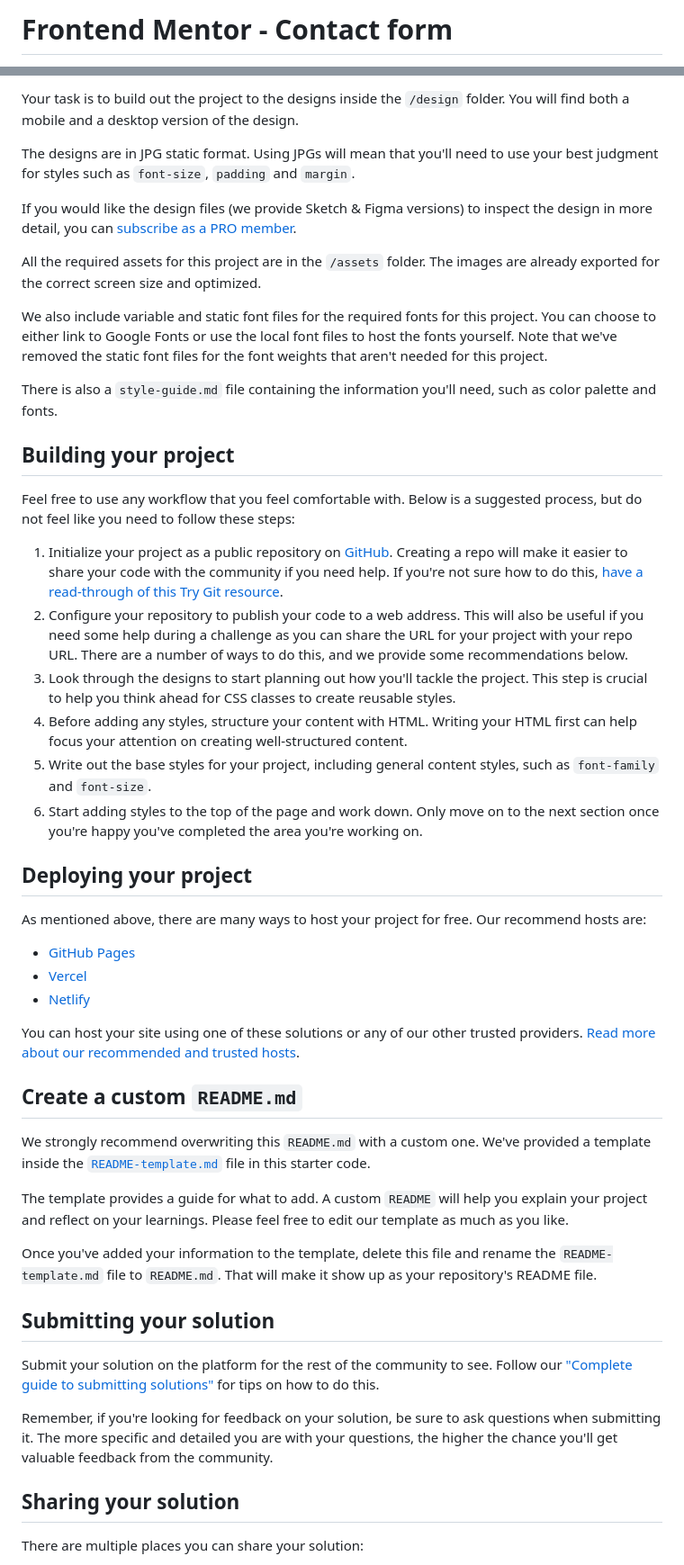
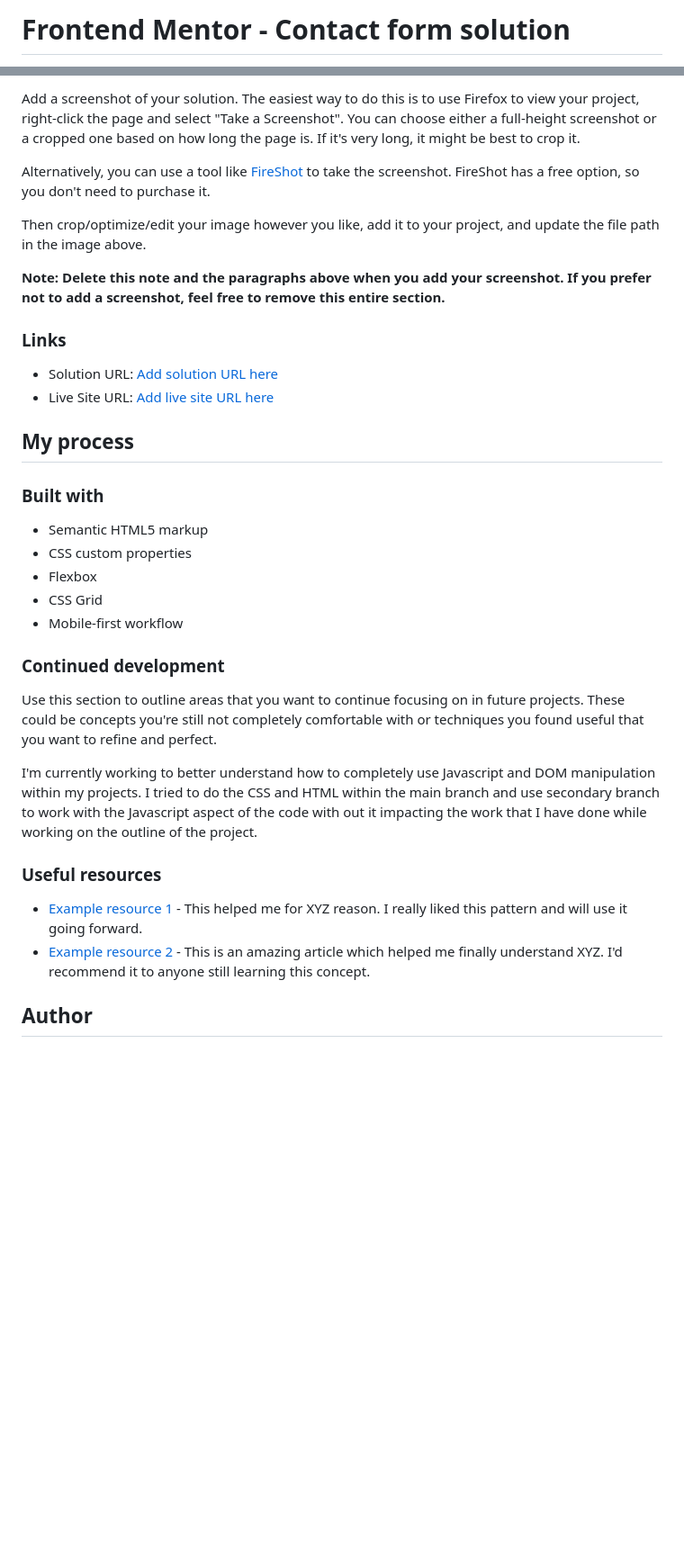
Before and after one commit to MsftKing/contact-form, a Markdown page: contact-form-main/README.md, 2 parts joined by grey strips. Shown: that part at 90% size. Rendered like a GitHub page; blank space fills up the shorter version.

Commit message:
updated the readme section of the project

```diff
--- a/contact-form-main/README.md
+++ b/contact-form-main/README.md
@@ -1,2 +1,2 @@
-# Frontend Mentor - Contact form
+# Frontend Mentor - Contact form solution
 
@@ -33,52 +38,37 @@ Want some support on the challenge? [Join our community](https://www.frontendmen
 
-Your task is to build out the project to the designs inside the `/design` folder. You will find both a mobile and a desktop version of the design.
+Add a screenshot of your solution. The easiest way to do this is to use Firefox to view your project, right-click the page and select "Take a Screenshot". You can choose either a full-height screenshot or a cropped one based on how long the page is. If it's very long, it might be best to crop it.
 
-The designs are in JPG static format. Using JPGs will mean that you'll need to use your best judgment for styles such as `font-size`, `padding` and `margin`.
+Alternatively, you can use a tool like [FireShot](https://getfireshot.com/) to take the screenshot. FireShot has a free option, so you don't need to purchase it.
 
-If you would like the design files (we provide Sketch & Figma versions) to inspect the design in more detail, you can [subscribe as a PRO member](https://www.frontendmentor.io/pro).
+Then crop/optimize/edit your image however you like, add it to your project, and update the file path in the image above.
 
-All the required assets for this project are in the `/assets` folder. The images are already exported for the correct screen size and optimized.
+**Note: Delete this note and the paragraphs above when you add your screenshot. If you prefer not to add a screenshot, feel free to remove this entire section.**
 
-We also include variable and static font files for the required fonts for this project. You can choose to either link to Google Fonts or use the local font files to host the fonts yourself. Note that we've removed the static font files for the font weights that aren't needed for this project.
+### Links
 
-There is also a `style-guide.md` file containing the information you'll need, such as color palette and fonts.
+- Solution URL: [Add solution URL here](https://your-solution-url.com)
+- Live Site URL: [Add live site URL here](https://your-live-site-url.com)
 
-## Building your project
+## My process
 
-Feel free to use any workflow that you feel comfortable with. Below is a suggested process, but do not feel like you need to follow these steps:
+### Built with
 
-1. Initialize your project as a public repository on [GitHub](https://github.com/). Creating a repo will make it easier to share your code with the community if you need help. If you're not sure how to do this, [have a read-through of this Try Git resource](https://try.github.io/).
-2. Configure your repository to publish your code to a web address. This will also be useful if you need some help during a challenge as you can share the URL for your project with your repo URL. There are a number of ways to do this, and we provide some recommendations below.
-3. Look through the designs to start planning out how you'll tackle the project. This step is crucial to help you think ahead for CSS classes to create reusable styles.
-4. Before adding any styles, structure your content with HTML. Writing your HTML first can help focus your attention on creating well-structured content.
-5. Write out the base styles for your project, including general content styles, such as `font-family` and `font-size`.
-6. Start adding styles to the top of the page and work down. Only move on to the next section once you're happy you've completed the area you're working on.
+- Semantic HTML5 markup
+- CSS custom properties
+- Flexbox
+- CSS Grid
+- Mobile-first workflow
 
-## Deploying your project
+### Continued development
 
-As mentioned above, there are many ways to host your project for free. Our recommend hosts are:
+Use this section to outline areas that you want to continue focusing on in future projects. These could be concepts you're still not completely comfortable with or techniques you found useful that you want to refine and perfect.
 
-- [GitHub Pages](https://pages.github.com/)
-- [Vercel](https://vercel.com/)
-- [Netlify](https://www.netlify.com/)
+I'm currently working to better understand how to completely use Javascript and DOM manipulation within my projects. I tried to do the CSS and HTML within the main branch and use secondary branch to work with the Javascript aspect of the code with out it impacting the work that I have done while working on the outline of the project.
 
-You can host your site using one of these solutions or any of our other trusted providers. [Read more about our recommended and trusted hosts](https://medium.com/frontend-mentor/frontend-mentor-trusted-hosting-providers-bf000dfebe).
+### Useful resources
 
-## Create a custom `README.md`
+- [Example resource 1](https://www.example.com) - This helped me for XYZ reason. I really liked this pattern and will use it going forward.
+- [Example resource 2](https://www.example.com) - This is an amazing article which helped me finally understand XYZ. I'd recommend it to anyone still learning this concept.
 
-We strongly recommend overwriting this `README.md` with a custom one. We've provided a template inside the [`README-template.md`](./README-template.md) file in this starter code.
+## Author
 
-The template provides a guide for what to add. A custom `README` will help you explain your project and reflect on your learnings. Please feel free to edit our template as much as you like.
-
-Once you've added your information to the template, delete this file and rename the `README-template.md` file to `README.md`. That will make it show up as your repository's README file.
-
-## Submitting your solution
-
-Submit your solution on the platform for the rest of the community to see. Follow our ["Complete guide to submitting solutions"](https://medium.com/frontend-mentor/a-complete-guide-to-submitting-solutions-on-frontend-mentor-ac6384162248) for tips on how to do this.
-
-Remember, if you're looking for feedback on your solution, be sure to ask questions when submitting it. The more specific and detailed you are with your questions, the higher the chance you'll get valuable feedback from the community.
-
-## Sharing your solution
-
-There are multiple places you can share your solution:
-
```
Also changed, not shown: other parts of contact-form-main/README.md (+19 -28 lines), contact-form-main/README-template.md (deleted, +0 -117 lines).
